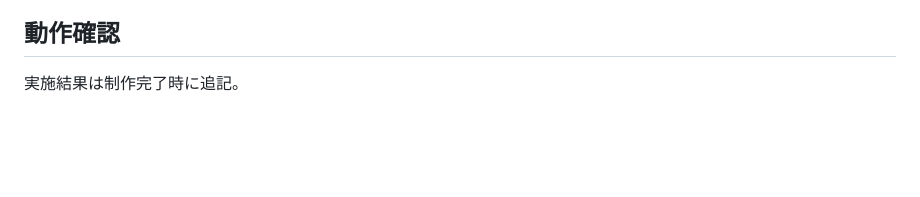
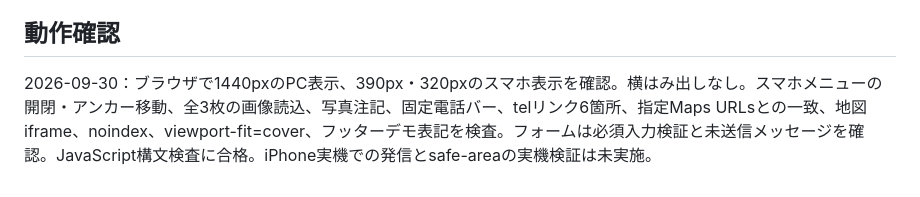
Before and after one commit to tetsu0619hira/maesaka-rihatsuten-_3p_jo, a Markdown page: NOTES.md, the part around the change. GitHub-like rendering; blank space fills up the shorter version.

Commit message:
Record responsive and functionality verification

```diff
--- a/NOTES.md
+++ b/NOTES.md
@@ -31,4 +31,4 @@ Pexelsから指定形式のURLでダウンロード。全3枚、1200px幅・各2
 - 静的HTML/CSS/JS、相対パス、ビルド不要。ユーザーの明示指示に従い、AGENTS.mdの標準Cloudflare PagesではなくGitHub Pagesを利用。解析タグはデモには追加していない。
 
 ## 動作確認
-実施結果は制作完了時に追記。
+2026-09-30：ブラウザで1440pxのPC表示、390px・320pxのスマホ表示を確認。横はみ出しなし。スマホメニューの開閉・アンカー移動、全3枚の画像読込、写真注記、固定電話バー、telリンク6箇所、指定Maps URLsとの一致、地図iframe、noindex、viewport-fit=cover、フッターデモ表記を検査。フォームは必須入力検証と未送信メッセージを確認。JavaScript構文検査に合格。iPhone実機での発信とsafe-areaの実機検証は未実施。
```
